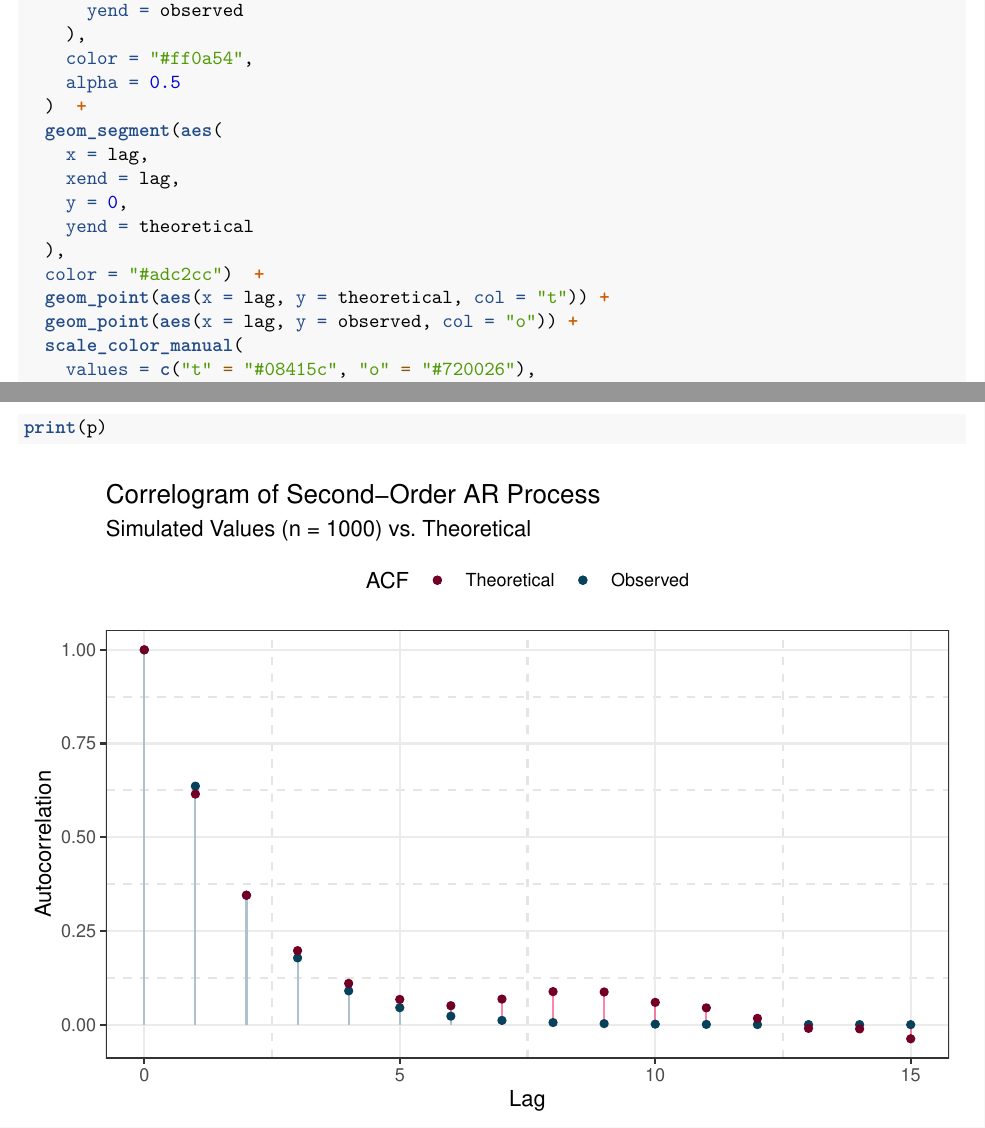
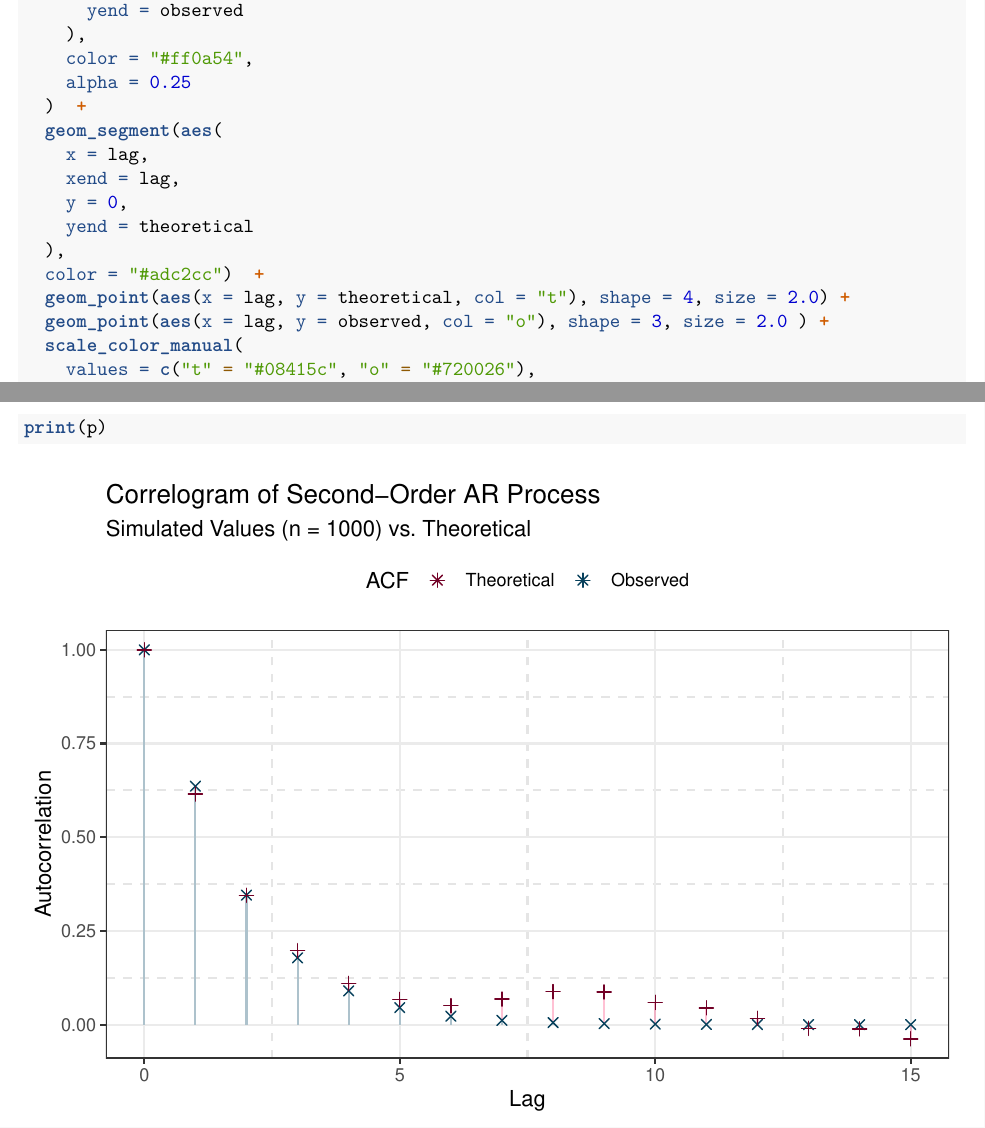
Before and after one commit to cadenhewlett/STAT443, an R Markdown document (assignments/Stat_443_Assignment_2.Rmd): two parts of pages 3 and 4 of 13, joined at a grey line, cut so that both start at the same text. The pictures show the output file assignments/Stat_443_Assignment_2.pdf that the author committed with the source.

Commit message:
plot fixes

```diff
--- a/assignments/Stat_443_Assignment_2.Rmd
+++ b/assignments/Stat_443_Assignment_2.Rmd
@@ -147,7 +147,7 @@ p <- ggplot(plotDF) + theme_bw() +
       yend = observed
     ),
     color = "#ff0a54",
-    alpha = 0.5
+    alpha = 0.25
   )  +
   geom_segment(aes(
     x = lag,
@@ -156,8 +156,8 @@ p <- ggplot(plotDF) + theme_bw() +
     yend = theoretical
   ),
   color = "#adc2cc")  +
-  geom_point(aes(x = lag, y = theoretical, col = "t")) +
-  geom_point(aes(x = lag, y = observed, col = "o")) +
+  geom_point(aes(x = lag, y = theoretical, col = "t"), shape = 4, size = 2.0) +
+  geom_point(aes(x = lag, y = observed, col = "o"), shape = 3, size = 2.0 ) +
   scale_color_manual(
     values = c("t" = "#08415c", "o" = "#720026"),
     labels = c("Theoretical", "Observed"),
```
Also changed, not shown: assignments/Stat_443_Assignment_2.pdf.
